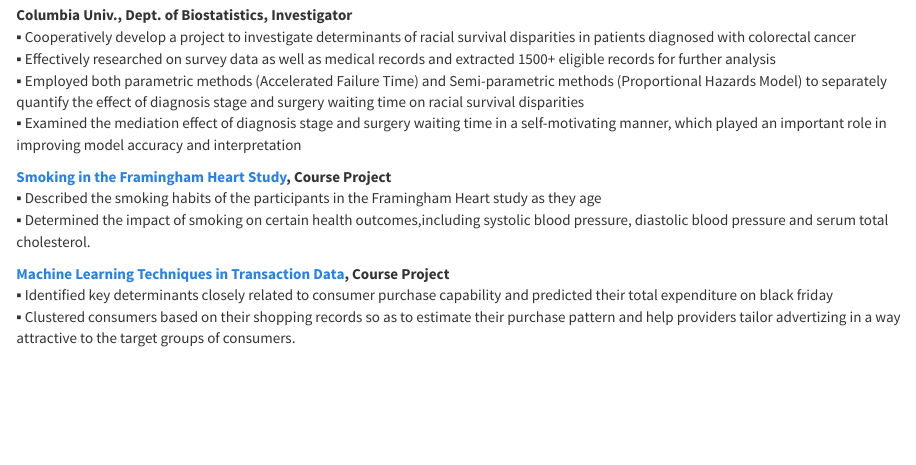
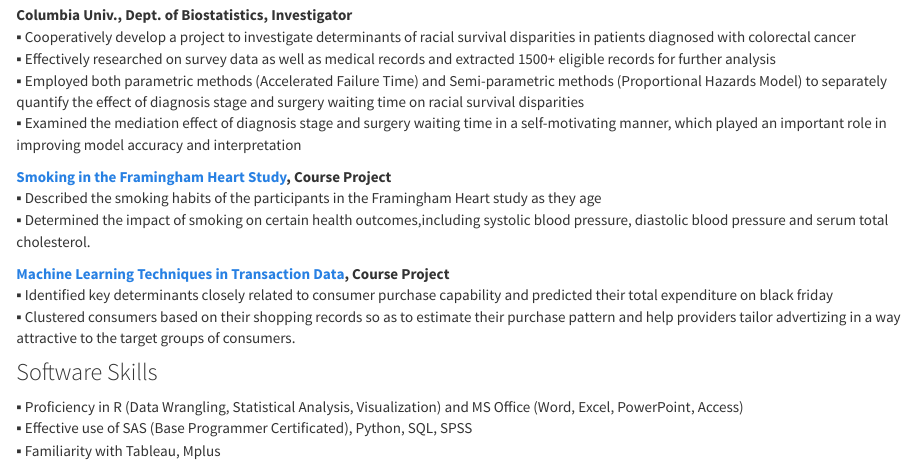
Before and after one commit to mxgdxbz/Chuhan-s-website, an R Markdown document (about.Rmd): the page in a window 1100 px wide, from 760 px down. Rendered offline with R 4.5, knitr and Pandoc, with nearby package versions; a font, style sheet, LaTeX package, included part or bibliography that could not be used is replaced or left out.

Commit message:
Add files via upload

```diff
--- a/about.Rmd
+++ b/about.Rmd
@@ -41,3 +41,8 @@
 **[Machine Learning Techniques in Transaction Data](https://github.com/mxgdxbz/Transaction-Data), Course Project**
 ▪ Identified key determinants closely related to consumer purchase capability and predicted their total expenditure on black friday
 ▪ Clustered consumers based on their shopping records so as to estimate their purchase pattern and help providers tailor advertizing in a way attractive to the target groups of consumers.
+
+### Software Skills
+▪	Proficiency in R (Data Wrangling, Statistical Analysis, Visualization) and MS Office (Word, Excel, PowerPoint, Access)
+▪	Effective use of SAS (Base Programmer Certificated), Python, SQL, SPSS
+▪	Familiarity with Tableau, Mplus
```
Also changed, not shown: index.Rmd (+1 -1 lines).
